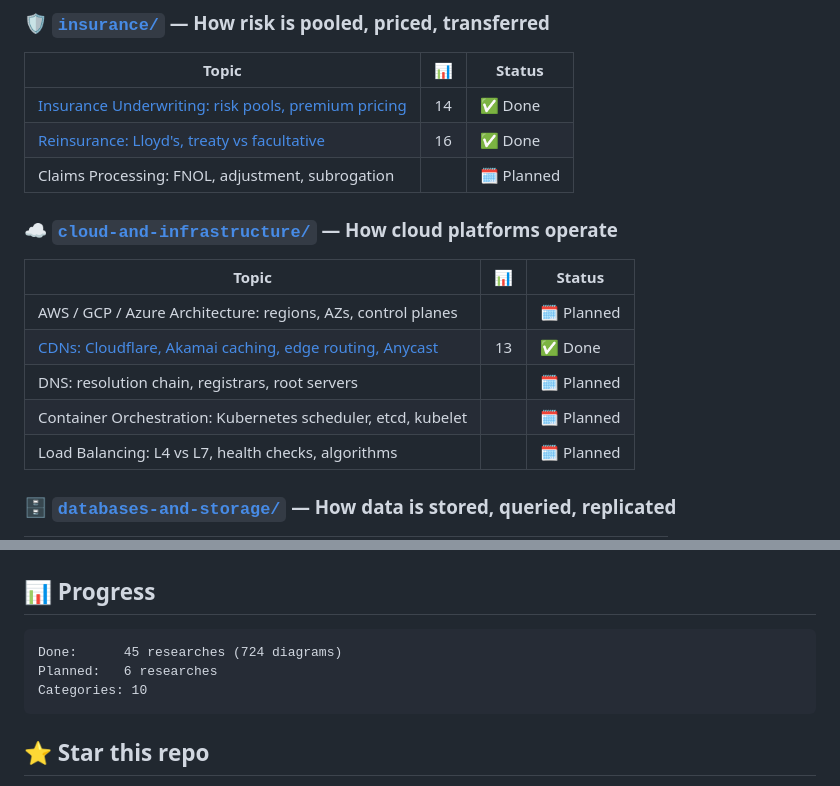
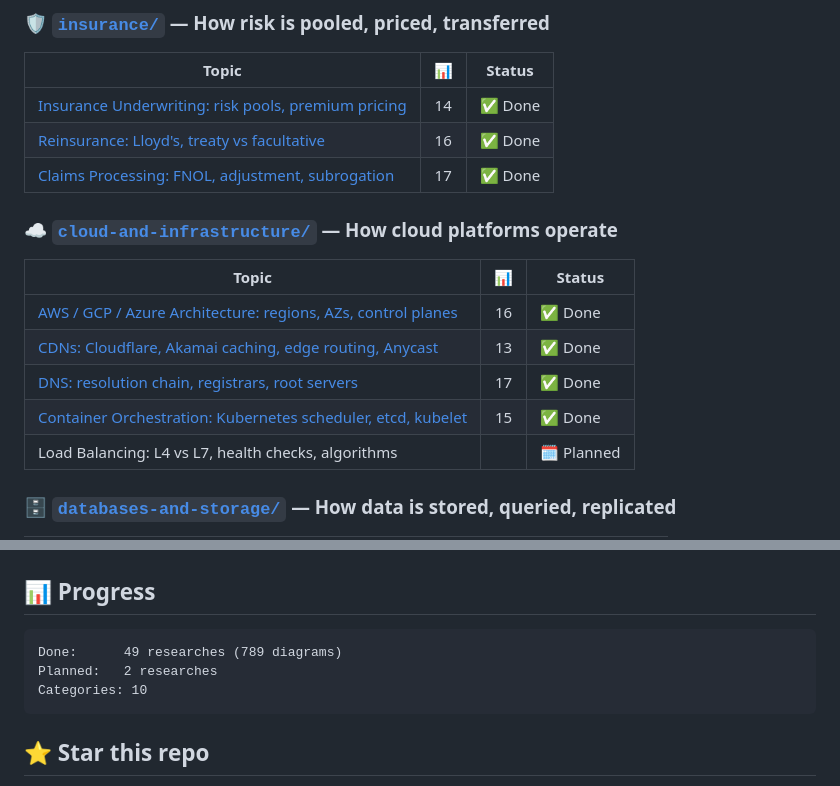
Before and after one commit to MisreadableMind/awesome-deep-researches, a Markdown page: README.md, 2 parts joined by grey strips. GitHub-like rendering.

Commit message:
Update README status table for claims and cloud researches
Progress now 49 done / 2 planned, 789 diagrams.

````diff
--- a/README.md
+++ b/README.md
@@ -62,16 +62,16 @@ The deep-dive documents we wish existed before we started building. Each one goe
 |-------|:-:|--------|
 | [Insurance Underwriting: risk pools, premium pricing](insurance/underwriting/) | 14 | ✅ Done |
 | [Reinsurance: Lloyd's, treaty vs facultative](insurance/reinsurance/) | 16 | ✅ Done |
-| Claims Processing: FNOL, adjustment, subrogation | | 🗓️ Planned |
+| [Claims Processing: FNOL, adjustment, subrogation](insurance/claims-processing/) | 17 | ✅ Done |
 
 ### ☁️ [`cloud-and-infrastructure/`](cloud-and-infrastructure/) — How cloud platforms operate
 
 | Topic | 📊 | Status |
 |-------|:-:|--------|
-| AWS / GCP / Azure Architecture: regions, AZs, control planes | | 🗓️ Planned |
+| [AWS / GCP / Azure Architecture: regions, AZs, control planes](cloud-and-infrastructure/cloud-provider-architecture/) | 16 | ✅ Done |
 | [CDNs: Cloudflare, Akamai caching, edge routing, Anycast](cloud-and-infrastructure/cdns/) | 13 | ✅ Done |
-| DNS: resolution chain, registrars, root servers | | 🗓️ Planned |
-| Container Orchestration: Kubernetes scheduler, etcd, kubelet | | 🗓️ Planned |
+| [DNS: resolution chain, registrars, root servers](cloud-and-infrastructure/dns/) | 17 | ✅ Done |
+| [Container Orchestration: Kubernetes scheduler, etcd, kubelet](cloud-and-infrastructure/container-orchestration/) | 15 | ✅ Done |
 | Load Balancing: L4 vs L7, health checks, algorithms | | 🗓️ Planned |
 
 ### 🗄️ [`databases-and-storage/`](databases-and-storage/) — How data is stored, queried, replicated
@@ -196,8 +196,8 @@ Each research should be:
 ## 📊 Progress
 
 ```
-Done:      45 researches (724 diagrams)
-Planned:   6 researches
+Done:      49 researches (789 diagrams)
+Planned:   2 researches
 Categories: 10
 ```
 
````
